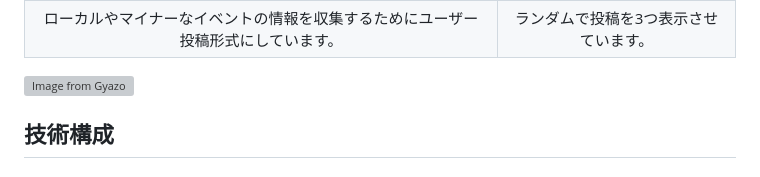
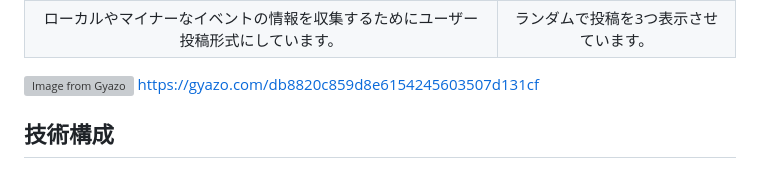
Before and after one commit to johnny23ryo/kodora-Co-Driver-, a Markdown page: README.md, the part around the change. Drawn GitHub-style; grey boxes are pictures that could not be loaded.

```diff
--- a/README.md
+++ b/README.md
@@ -57,7 +57,7 @@ X(旧:Twitter)でのシェア機能を追加し利用を促す。
 |ローカルやマイナーなイベントの情報を収集するためにユーザー投稿形式にしています。|ランダムで投稿を3つ表示させています。|
 
 [![Image from Gyazo](https://i.gyazo.com/db8820c859d8e6154245603507d131cf.gif)](https://gyazo.com/db8820c859d8e6154245603507d131cf)
-
+https://gyazo.com/db8820c859d8e6154245603507d131cf
 
 </br>
 
```
